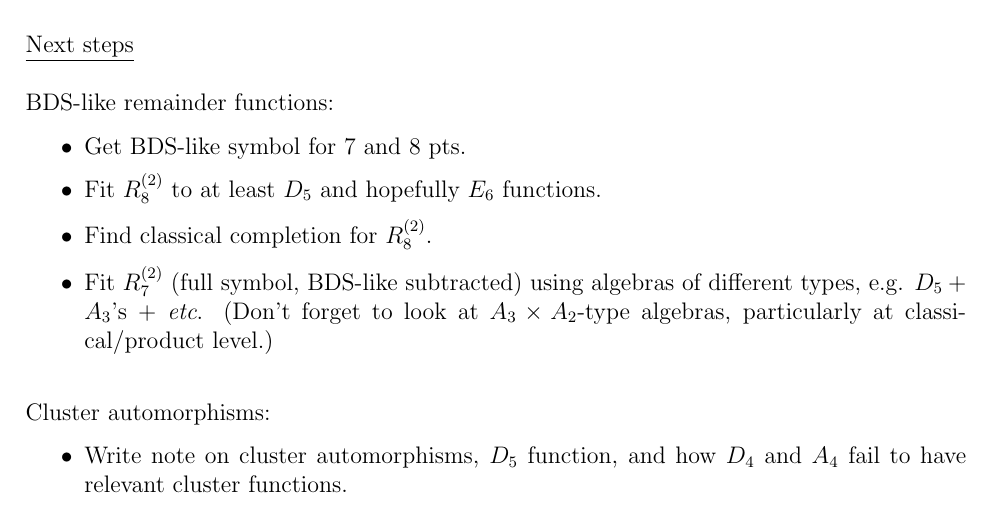
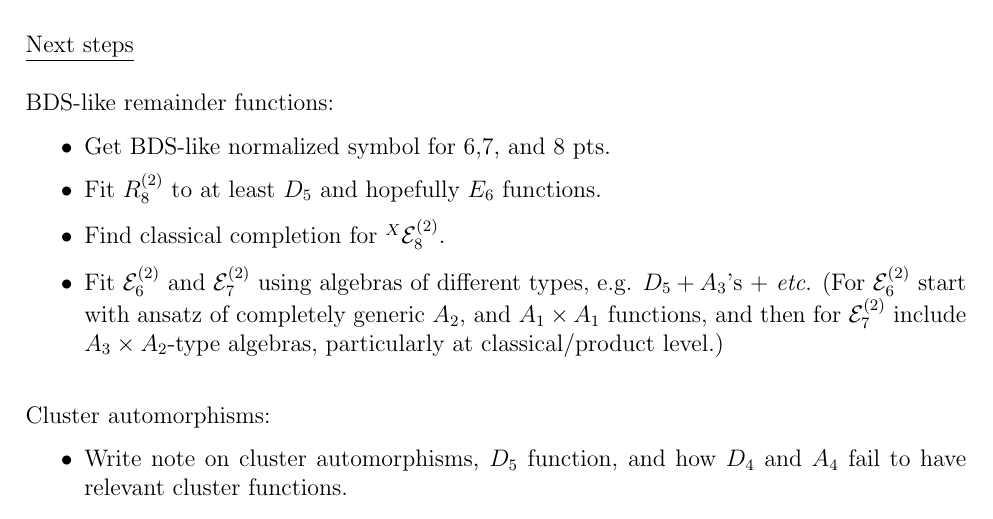
Before and after one commit to johngolden/cluster-polylogs, a LaTeX document (notes/gameplan-11-3.tex): part of page 1 of 2, cut so that both start at the same text. Compiled offline with pdfLaTeX.

Commit message:
updated gameplan

```diff
--- a/notes/gameplan-11-3.tex
+++ b/notes/gameplan-11-3.tex
@@ -36,13 +36,14 @@
 \underline{Next steps}\\ \\
 BDS-like remainder functions:
 \begin{itemize}
-	\item Get BDS-like symbol for 7 and 8 pts.
+	\item Get BDS-like normalized symbol for 6,7, and 8 pts.
 
 	\item Fit $R^{(2)}_8$ to at least $D_5$ and hopefully $E_6$ functions.
 
-	\item Find classical completion for $R^{(2)}_8$.
+	\item Find classical completion for ${}^X\mathcal{E}^{(2)}_8$.
 
-	\item Fit $R^{(2)}_7$ (full symbol, BDS-like subtracted) using algebras of different types, e.g. $D_5 + A_3$'s + \emph{etc}. (Don't forget to look at $A_3\times A_2$-type algebras, particularly at classical/product level.)\\
+	\item Fit $\mathcal{E}^{(2)}_6$ and $\mathcal{E}^{(2)}_7$ using algebras of different types, e.g. $D_5 + A_3$'s + \emph{etc}. (For $\mathcal{E}^{(2)}_6$ start with ansatz of completely generic $A_2$, and $A_1\times A_1$ functions, and then for $\mathcal{E}^{(2)}_7$ include $A_3\times A_2$-type algebras, particularly at classical/product level.)\\
+
 \end{itemize}
 Cluster automorphisms:
 \begin{itemize}
```
Also changed, not shown: notes/gameplan-11-3.pdf.
